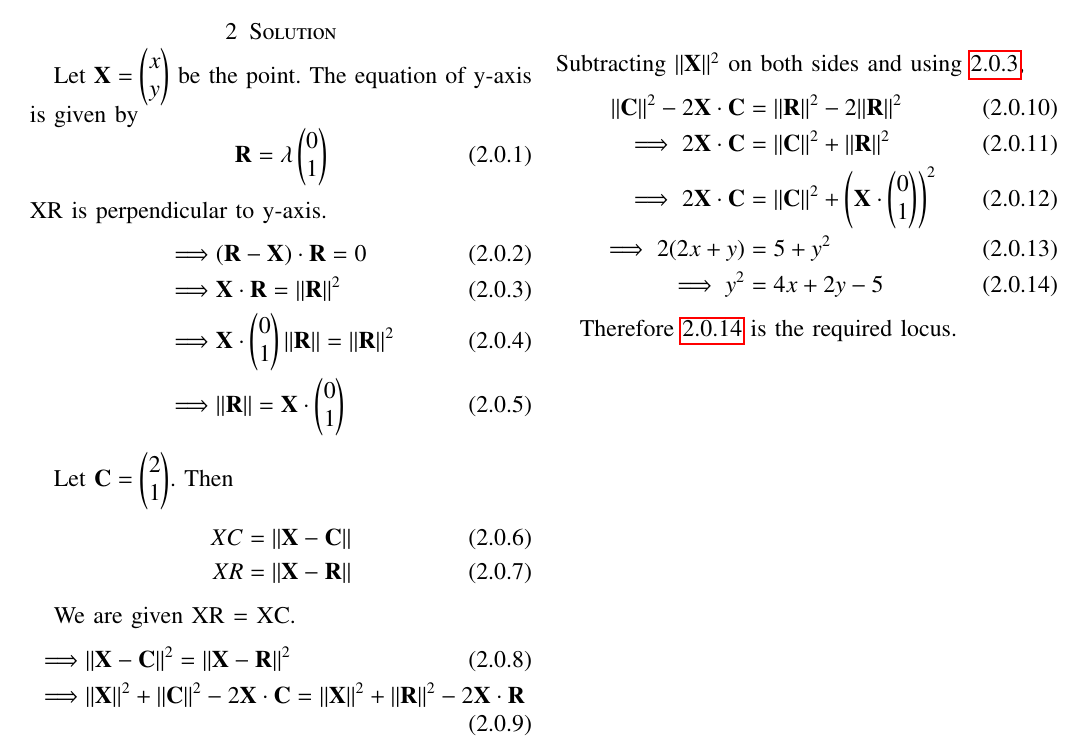
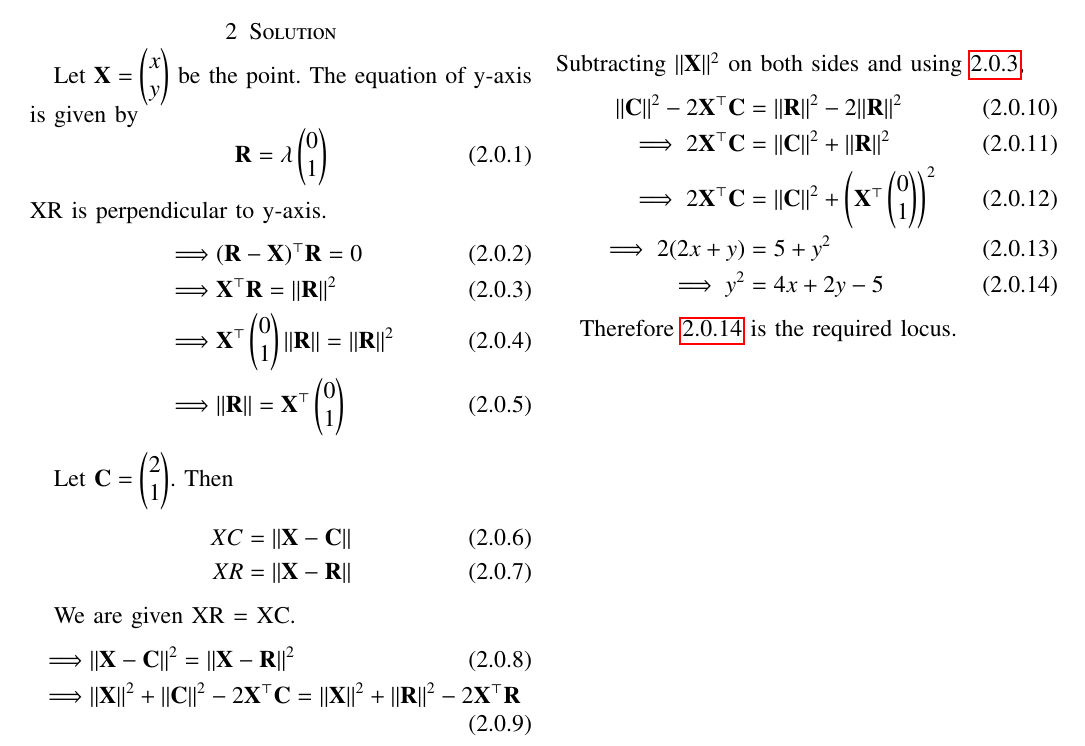
Before and after one commit to Dishank422/EE3900, a LaTeX problem sheet (assignment4/Assignment4.tex): part of the page, cut so that both start at the same text. Compiled offline with pdfLaTeX.

Commit message:
used transpose instead of dot

```diff
--- a/assignment4/Assignment4.tex
+++ b/assignment4/Assignment4.tex
@@ -151,10 +151,10 @@ Let $\vec{X} = \myvec{x\\y}$ be the point. The equation of y-axis is given by
 \end{equation}
 XR is perpendicular to y-axis.
 \begin{align}
-    \implies &(\vec{R} - \vec{X})\cdot \vec{R} = 0\\
-    \implies &\vec{X}\cdot \vec{R} = \norm{\vec{R}}^2\label{RelXR}\\
-    \implies &\vec{X}\cdot \myvec{0\\1}\norm{\vec{R}} = \norm{\vec{R}}^2\\
-    \implies &\norm{\vec{R}} = \vec{X}\cdot \myvec{0\\1}
+    \implies &(\vec{R} - \vec{X})^\top \vec{R} = 0\\
+    \implies &\vec{X}^\top \vec{R} = \norm{\vec{R}}^2\label{RelXR}\\
+    \implies &\vec{X}^\top \myvec{0\\1}\norm{\vec{R}} = \norm{\vec{R}}^2\\
+    \implies &\norm{\vec{R}} = \vec{X}^\top \myvec{0\\1}
 \end{align}
 
 Let $\vec{C} = \myvec{2\\1}$. Then
@@ -166,13 +166,13 @@ Let $\vec{C} = \myvec{2\\1}$. Then
 We are given XR = XC.
 \begin{align}
     \implies &\norm{\vec{X} - \vec{C}}^2 = \norm{\vec{X} - \vec{R}}^2\\
-    \implies &\norm{\vec{X}}^2+\norm{\vec{C}}^2-2\vec{X}\cdot \vec{C} = \norm{\vec{X}}^2+\norm{\vec{R}}^2-2\vec{X}\cdot \vec{R}
+    \implies &\norm{\vec{X}}^2+\norm{\vec{C}}^2-2\vec{X}^\top \vec{C} = \norm{\vec{X}}^2+\norm{\vec{R}}^2-2\vec{X}^\top \vec{R}
 \end{align}
 Subtracting $\norm{\vec{X}}^2$ on both sides and using \ref{RelXR},
 \begin{align}
-    \norm{\vec{C}}^2-2\vec{X}\cdot \vec{C} &= \norm{\vec{R}}^2 - 2\norm{\vec{R}}^2\\
-    \implies 2\vec{X}\cdot \vec{C} &= \norm{\vec{C}}^2+\norm{\vec{R}}^2\\
-    \implies 2\vec{X}\cdot \vec{C} &= \norm{\vec{C}}^2+\myvec{\vec{X}\cdot \myvec{0\\1}}^2\\
+    \norm{\vec{C}}^2-2\vec{X}^\top \vec{C} &= \norm{\vec{R}}^2 - 2\norm{\vec{R}}^2\\
+    \implies 2\vec{X}^\top \vec{C} &= \norm{\vec{C}}^2+\norm{\vec{R}}^2\\
+    \implies 2\vec{X}^\top \vec{C} &= \norm{\vec{C}}^2+\myvec{\vec{X}^\top \myvec{0\\1}}^2\\
     \implies 2(2x+y) &= 5 + y^2\\
     \implies y^2 &= 4x + 2y - 5\label{locus}
 \end{align}
```
Also changed, not shown: assignment4/Assignment4.pdf.
